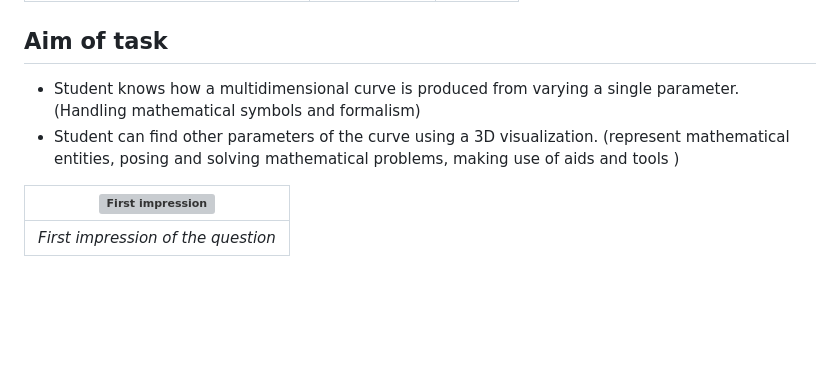
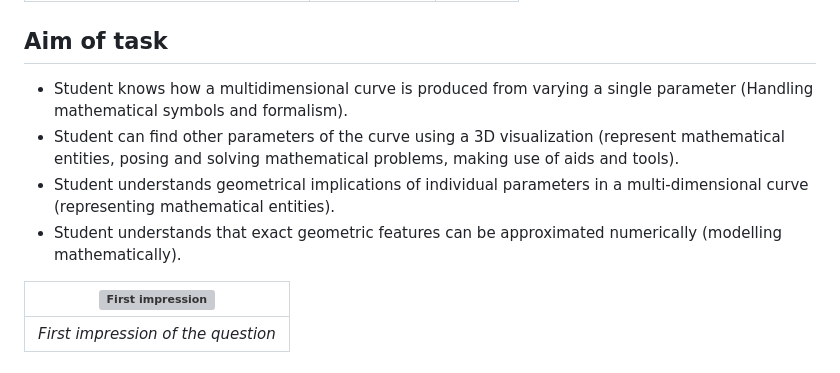
Before and after one commit to IDIAMath/WP-MATH-MA, a Markdown page: docs/multidimensional_functions/3D_curve_matching_elliptic.md, the part around the change. Drawn GitHub-style; blank space fills up the shorter version; grey boxes are pictures that could not be loaded.

```diff
--- a/docs/multidimensional_functions/3D_curve_matching_elliptic.md
+++ b/docs/multidimensional_functions/3D_curve_matching_elliptic.md
@@ -4,8 +4,10 @@ usemathjax: true
 theme: minima
 ---
 ## Aim of task
-+	Student knows how a multidimensional curve is produced from varying a single parameter. (Handling mathematical symbols and formalism)
-+	Student can find other parameters of the curve using a 3D visualization. (represent mathematical entities, posing and solving mathematical problems, making use of aids and tools  )
++	Student knows how a multidimensional curve is produced from varying a single parameter (Handling mathematical symbols and formalism).
++	Student can find other parameters of the curve using a 3D visualization (represent mathematical entities, posing and solving mathematical problems, making use of aids and tools).
++	Student understands geometrical implications of individual parameters in a multi-dimensional curve (representing mathematical entities).
++	Student understands that exact geometric features can be approximated numerically (modelling mathematically).
 
 | ![First impression](https://user-images.githubusercontent.com/120648145/213679634-c35d8096-4c3f-4fbe-b2be-8cb6d441ea87.png) |
 |:--:|
```
